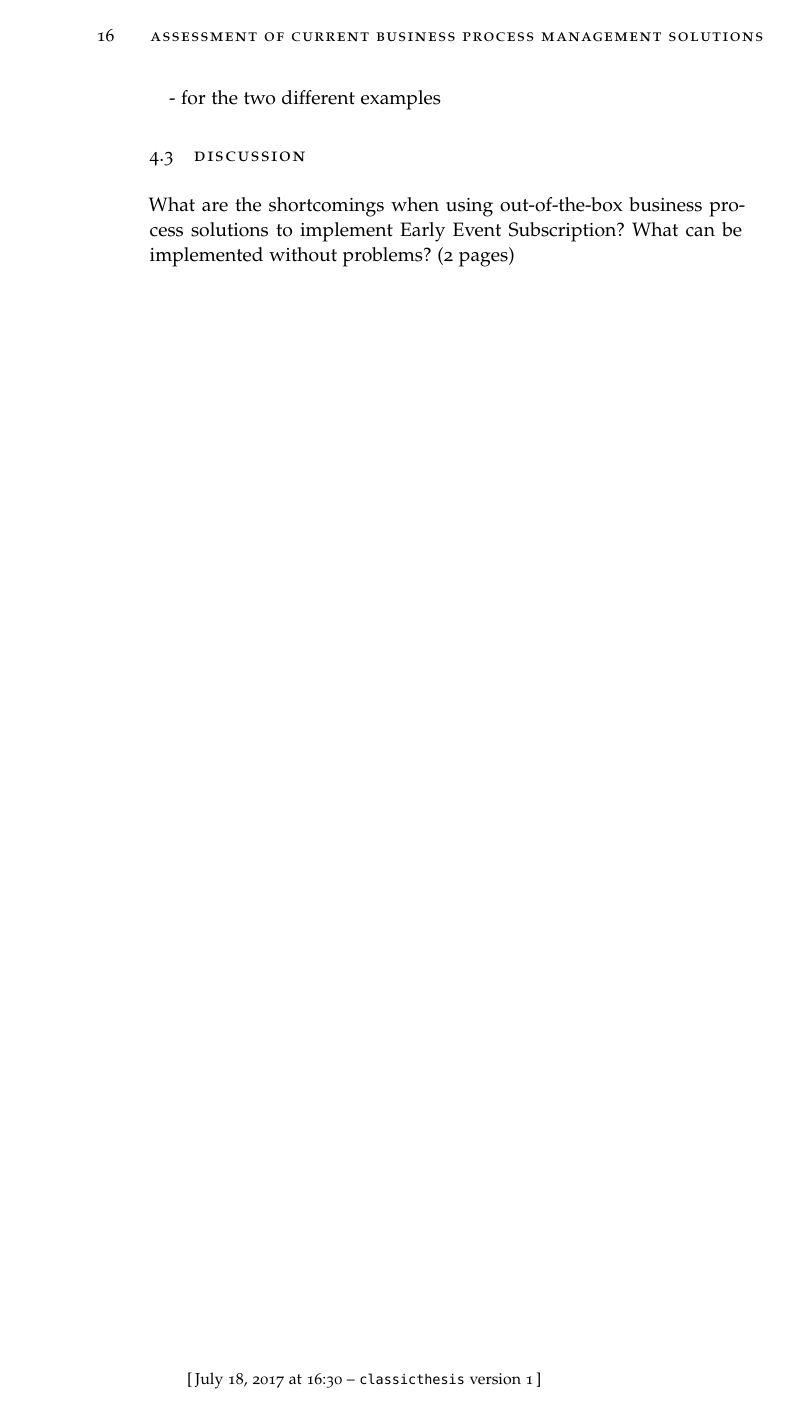
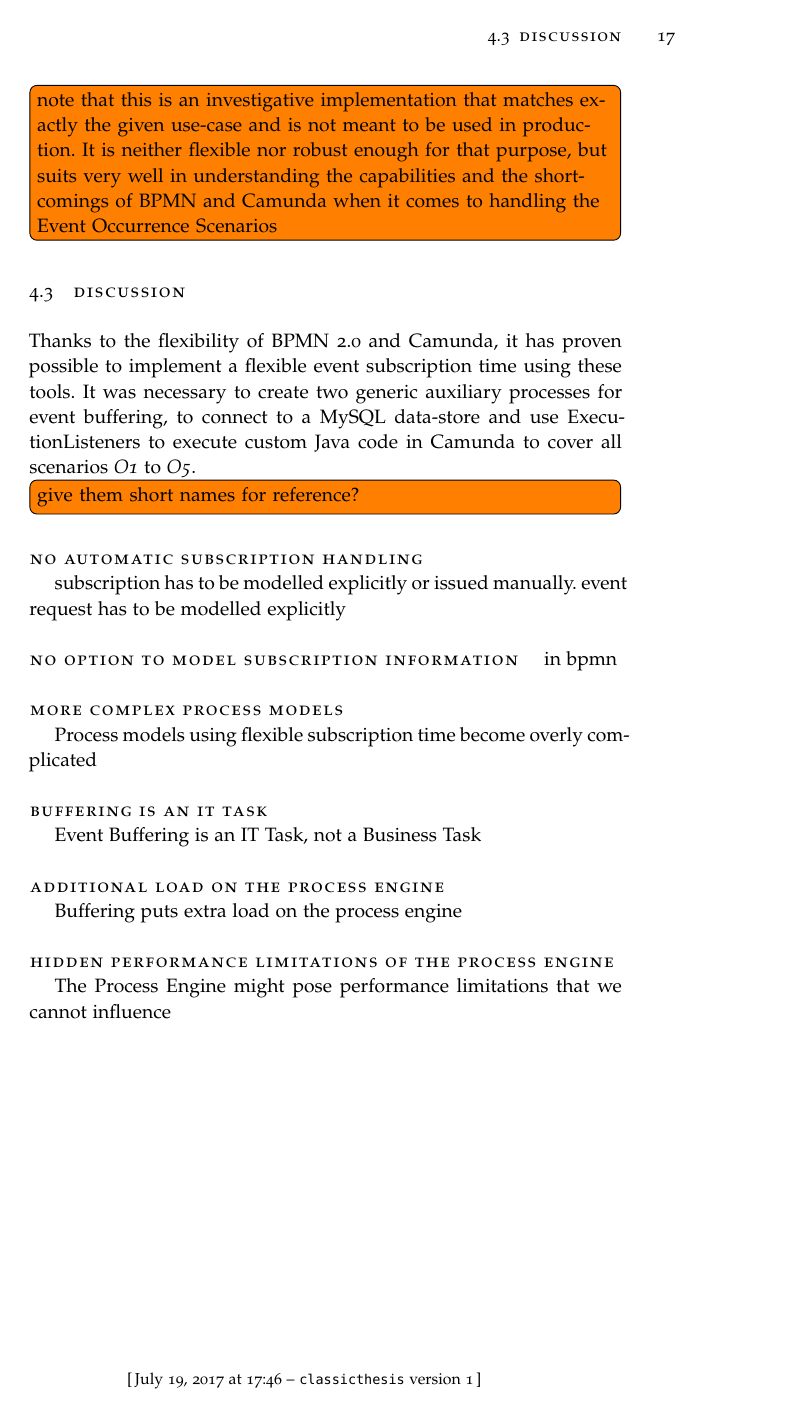
Before and after one commit to Omniabsent/thesis-early-event-subscription, a LaTeX thesis (thesis.tex, which reads chapters/assessment/assessment.tex): page 24 of 29 before the commit and page 25 of 31 after it. The pictures show the PDF file thesis.pdf that the author committed with the source.

Commit message:
finished assessment: camunda; started assessment:discussion

```diff
--- a/chapters/assessment/assessment.tex
+++ b/chapters/assessment/assessment.tex
@@ -75,7 +75,7 @@ The Original Process can receive the event using a standard Intermediate Catch E
 Moreover the \textit{Auxiliary Buffering Process} is not bound to a specific event, it works generically with any event information that is passed on to it. For that reason it is also not bound to a specific process deployment and can buffer events even before a process has been deployed, so it handles scenario \textit{O5}.
 Given that the buffering process can alternatively be started using an explicit Message Send Event during process execution and the process does not stop listening until the Original Process has received the event, scenarios \textit{O1} and \textit{O3} are also supported.
 
-\todo[inline]{what exactly is passed around|how many instances of each process|overwrite or append to buffer}
+\todo[inline]{what exactly is passed around|how many instances of each process|overwrite or append to buffer|this is only one solution to do this, one that requires minimal changes in the original process}
 
 \section{Implemention of Early Event Subscription using standard Camunda}
 The previous chapter has shown that that it is possible to create BPMN models to match each of the Event Occurrence Scenarios, though for the scenarios \textit{O4} and \textit{O5} the solution becomes increasingly complex.
@@ -137 +138,0 @@ The boundary event triggers the service task \textit{Write eventBody to datastor
-- for the two different examples
@@ -139,9 +149,34 @@ The boundary event triggers the service task \textit{Write eventBody to datastor
 
 \missingfigure{overview of the 3 processes, mysql and UNICORN}
 
+\todo[inline]{note that this is an investigative implementation that matches exactly the given use-case and is not meant to be used in production. It is neither flexible nor robust enough for that purpose, but suits very well in understanding the capabilities and the shortcomings of BPMN and Camunda when it comes to handling the Event Occurrence Scenarios}
+
 
 \section{Discussion}
-What are the shortcomings when using out-of-the-box business process solutions to implement
-Early Event Subscription?
-What can be implemented without problems?
-(2 pages)
+Thanks to the flexibility of BPMN 2.0 and Camunda, it has proven possible to implement a flexible event subscription time using these tools. It was necessary to create two generic auxiliary processes for event buffering, to connect to a MySQL data-store and use ExecutionListeners to execute custom Java code in Camunda to cover all scenarios \textit{O1} to \textit{O5}.
+
+
+
+\todo[inline]{give them short names for reference?}
+
+\paragraph{No automatic subscription handling\newline}
+subscription has to be modelled explicitly or issued manually. event request has to be modelled explicitly
+
+\paragraph{No option to model subscription information}
+in bpmn
+
+\paragraph{More complex process models\newline}
+
+Process models using flexible subscription time become overly complicated
+
+\paragraph{Buffering is an IT Task\newline}
+
+Event Buffering is an IT Task, not a Business Task
+
+\paragraph{Additional Load on the Process Engine\newline}
+
+Buffering puts extra load on the process engine
+
+\paragraph{Hidden Performance Limitations of the Process Engine\newline}
+
+The Process Engine might pose performance limitations that we cannot influence
```
Also changed, not shown: chapters/background/background.tex (+2 -0 lines), thesis.pdf, chapters/assessment/assessment.tex (29 more changed lines).
